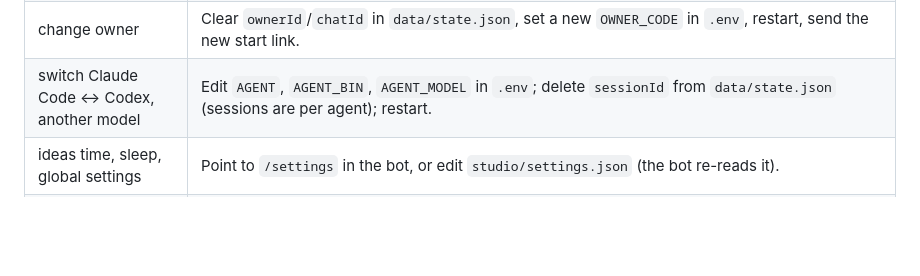
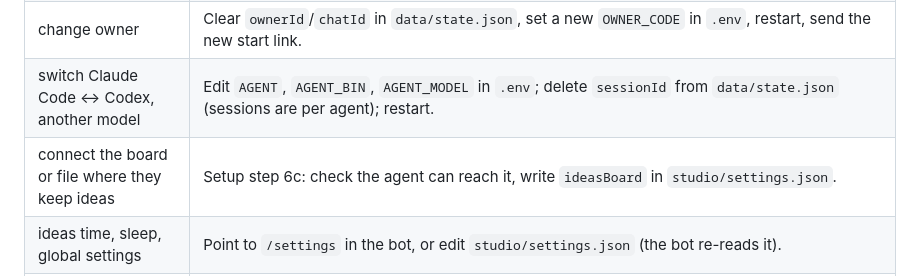
Before and after one commit to fivol/reels-bot, a Markdown page: MANAGE.md, the part around the change. Rendered like a GitHub page; blank space fills up the shorter version.

```diff
--- a/MANAGE.md
+++ b/MANAGE.md
@@ -16,6 +16,7 @@ Autostart entry, per OS (from setup step 7):
 | new Telegram key (leaked, new bot) | Ask them to send `/revoke` or `/newbot` to @BotFather and paste the reply; put the new token in `.env`; restart. For a new bot also clear `ownerId` in `data/state.json` and give them the start link as in setup step 8. |
 | change owner | Clear `ownerId`/`chatId` in `data/state.json`, set a new `OWNER_CODE` in `.env`, restart, send the new start link. |
 | switch Claude Code ↔ Codex, another model | Edit `AGENT`, `AGENT_BIN`, `AGENT_MODEL` in `.env`; delete `sessionId` from `data/state.json` (sessions are per agent); restart. |
+| connect the board or file where they keep ideas | Setup step 6c: check the agent can reach it, write `ideasBoard` in `studio/settings.json`. |
 | ideas time, sleep, global settings | Point to `/settings` in the bot, or edit `studio/settings.json` (the bot re-reads it). |
 | move it to another computer | Copy the folder without `template/node_modules`; on the new machine run setup steps 3, 4 and 7; stop the old one first (one bot per token). |
 | remove it | Ask: **«Remove the bot? Your reels in studio/ can be kept.»** — `Remove, keep my reels (recommended)` / `Remove everything` / `Cancel`. Then: stop it; delete the autostart entry; delete the folder (moving `studio/` to their Documents first if they keep it); remind them in one line that the Telegram bot itself can be deleted with `/deletebot` in @BotFather. |
```
Also changed, not shown: REELS.md (+4 -3 lines), SETUP.md (+6 -1 lines).
